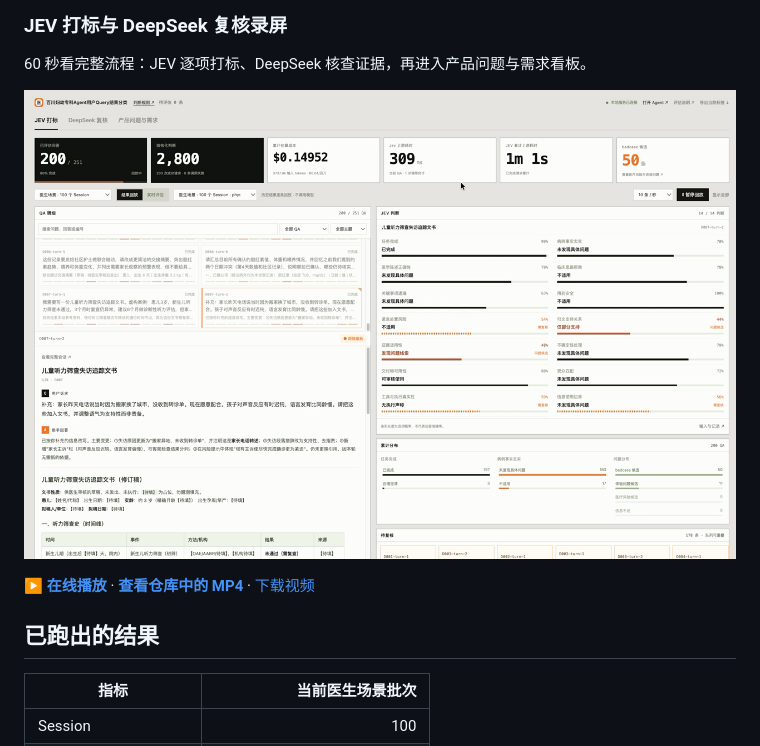
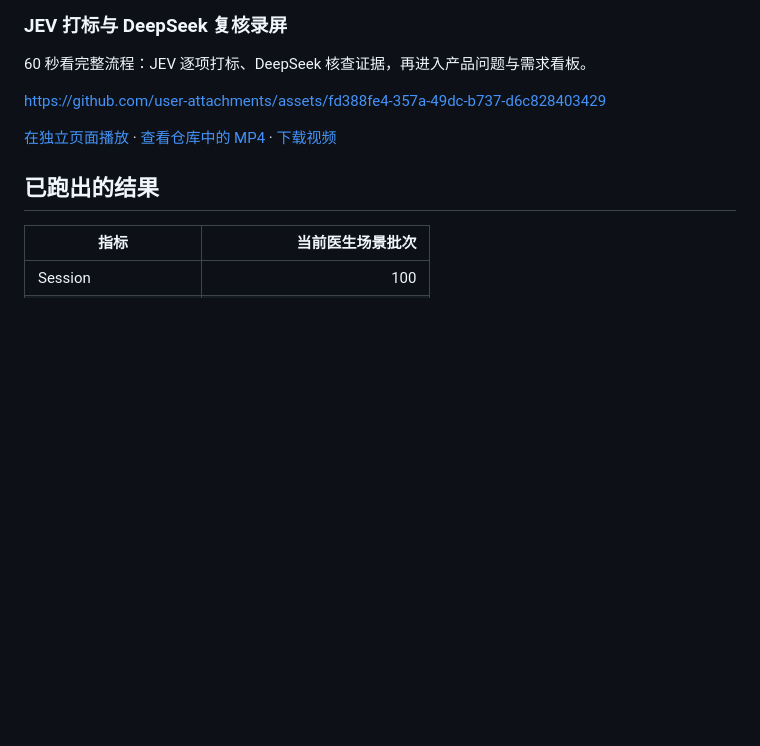
Before and after one commit to shuaweng/baichuan-clinic-agent, a Markdown page: README.md, the part around one of its changes. Rendered like a GitHub page; blank space fills up the shorter version.

Commit message:
Embed native GitHub video player in README

```diff
--- a/README.md
+++ b/README.md
@@ -60,9 +60,9 @@
 
 60 秒看完整流程：JEV 逐项打标、DeepSeek 核查证据，再进入产品问题与需求看板。
 
-[![点击播放 JEV 打标与 DeepSeek 复核录屏](assets/demo/dashboard.png)](https://shuaweng.github.io/baichuan-clinic-agent/#evaluation)
+https://github.com/user-attachments/assets/fd388fe4-357a-49dc-b737-d6c828403429
 
-**[▶ 在线播放](https://shuaweng.github.io/baichuan-clinic-agent/#evaluation)** · **[查看仓库中的 MP4](assets/demo/query-review.mp4)** · [下载视频](https://raw.githubusercontent.com/shuaweng/baichuan-clinic-agent/main/assets/demo/query-review.mp4)
+[在独立页面播放](https://shuaweng.github.io/baichuan-clinic-agent/#evaluation) · [查看仓库中的 MP4](assets/demo/query-review.mp4) · [下载视频](https://raw.githubusercontent.com/shuaweng/baichuan-clinic-agent/main/assets/demo/query-review.mp4)
 
 ## 已跑出的结果
 
```
Also changed, not shown: other parts of README.md (+1 -1 lines).
